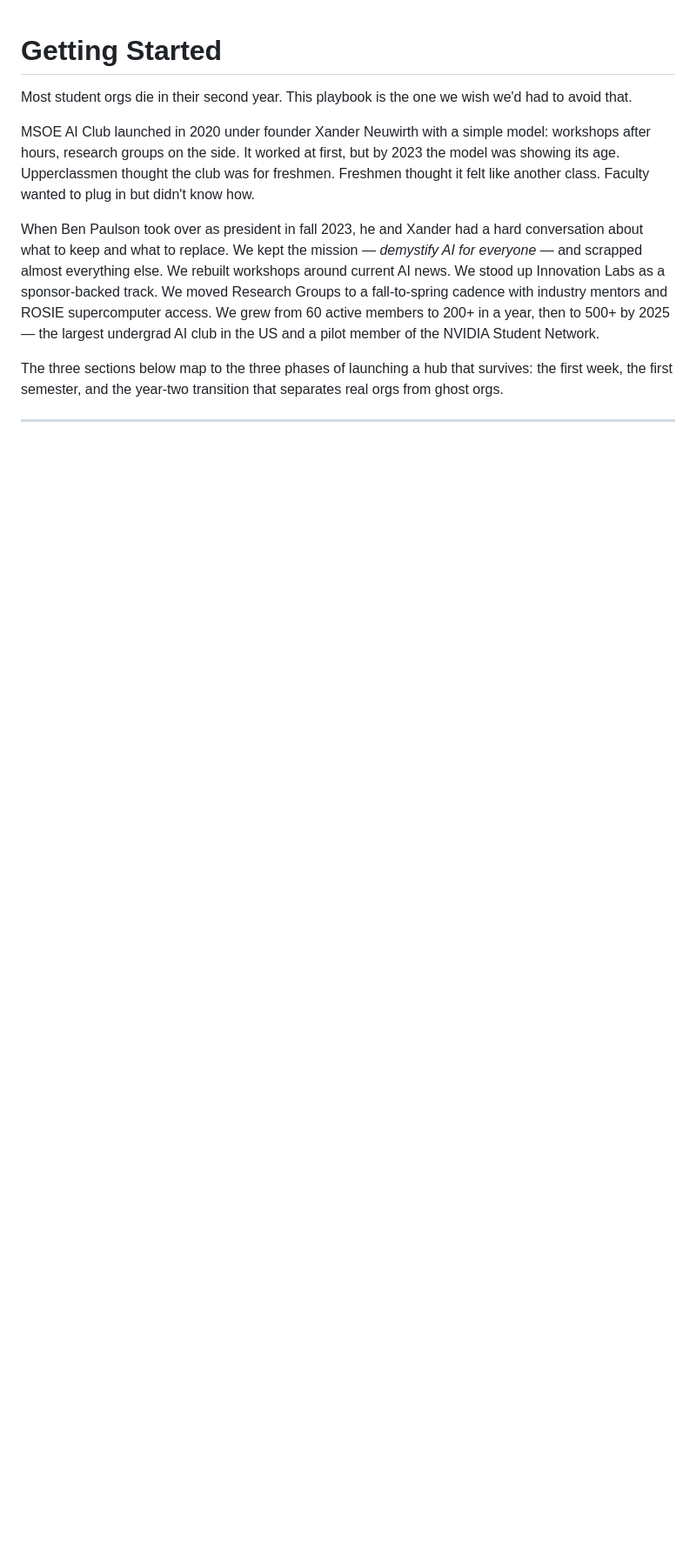
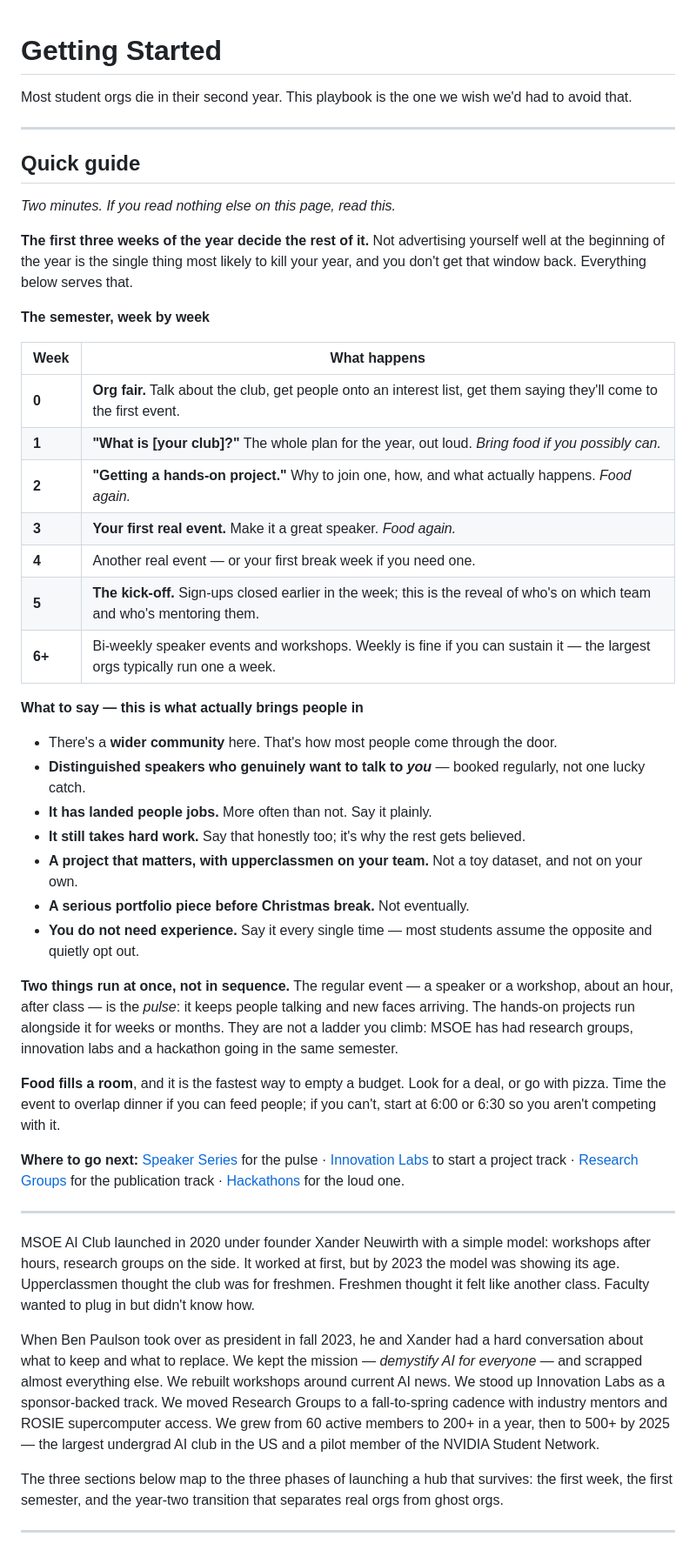
Before and after one commit to ALL-Applied-AI-Network/aain-content, a Markdown page: playbooks/getting-started/index.md, the part around one of its changes. Shown at 87% size. GitHub-like rendering; blank space fills up the shorter version.

```diff
--- a/playbooks/getting-started/index.md
+++ b/playbooks/getting-started/index.md
@@ -1,6 +1,44 @@
 # Getting Started
 
 Most student orgs die in their second year. This playbook is the one we wish we'd had to avoid that.
+
+---
+
+## Quick guide
+
+*Two minutes. If you read nothing else on this page, read this.*
+
+**The first three weeks of the year decide the rest of it.** Not advertising yourself well at the beginning of the year is the single thing most likely to kill your year, and you don't get that window back. Everything below serves that.
+
+**The semester, week by week**
+
+| Week | What happens |
+|---|---|
+| **0** | **Org fair.** Talk about the club, get people onto an interest list, get them saying they'll come to the first event. |
+| **1** | **"What is [your club]?"** The whole plan for the year, out loud. *Bring food if you possibly can.* |
+| **2** | **"Getting a hands-on project."** Why to join one, how, and what actually happens. *Food again.* |
+| **3** | **Your first real event.** Make it a great speaker. *Food again.* |
+| **4** | Another real event — or your first break week if you need one. |
+| **5** | **The kick-off.** Sign-ups closed earlier in the week; this is the reveal of who's on which team and who's mentoring them. |
+| **6+** | Bi-weekly speaker events and workshops. Weekly is fine if you can sustain it — the largest orgs typically run one a week. |
+
+**What to say — this is what actually brings people in**
+
+- There's a **wider community** here. That's how most people come through the door.
+- **Distinguished speakers who genuinely want to talk to *you*** — booked regularly, not one lucky catch.
+- **It has landed people jobs.** More often than not. Say it plainly.
+- **It still takes hard work.** Say that honestly too; it's why the rest gets believed.
+- **A project that matters, with upperclassmen on your team.** Not a toy dataset, and not on your own.
+- **A serious portfolio piece before Christmas break.** Not eventually.
+- **You do not need experience.** Say it every single time — most students assume the opposite and quietly opt out.
+
+**Two things run at once, not in sequence.** The regular event — a speaker or a workshop, about an hour, after class — is the *pulse*: it keeps people talking and new faces arriving. The hands-on projects run alongside it for weeks or months. They are not a ladder you climb: MSOE has had research groups, innovation labs and a hackathon going in the same semester.
+
+**Food fills a room**, and it is the fastest way to empty a budget. Look for a deal, or go with pizza. Time the event to overlap dinner if you can feed people; if you can't, start at 6:00 or 6:30 so you aren't competing with it.
+
+**Where to go next:** [Speaker Series](https://all-ai-network.org/playbook.html?path=playbooks/speaker-series/index.md) for the pulse · [Innovation Labs](https://all-ai-network.org/playbook.html?path=playbooks/innovation-labs/index.md) to start a project track · [Research Groups](https://all-ai-network.org/playbook.html?path=playbooks/research-groups/index.md) for the publication track · [Hackathons](https://all-ai-network.org/playbook.html?path=playbooks/hackathons/index.md) for the loud one.
+
+---
 
 MSOE AI Club launched in 2020 under founder Xander Neuwirth with a simple model: workshops after hours, research groups on the side. It worked at first, but by 2023 the model was showing its age. Upperclassmen thought the club was for freshmen. Freshmen thought it felt like another class. Faculty wanted to plug in but didn't know how.
 
```
Also changed, not shown: other parts of playbooks/getting-started/index.md (+20 -13 lines), playbooks/innovation-labs/index.md (+1 -1 lines), playbooks/research-groups/index.md (+2 -2 lines).
